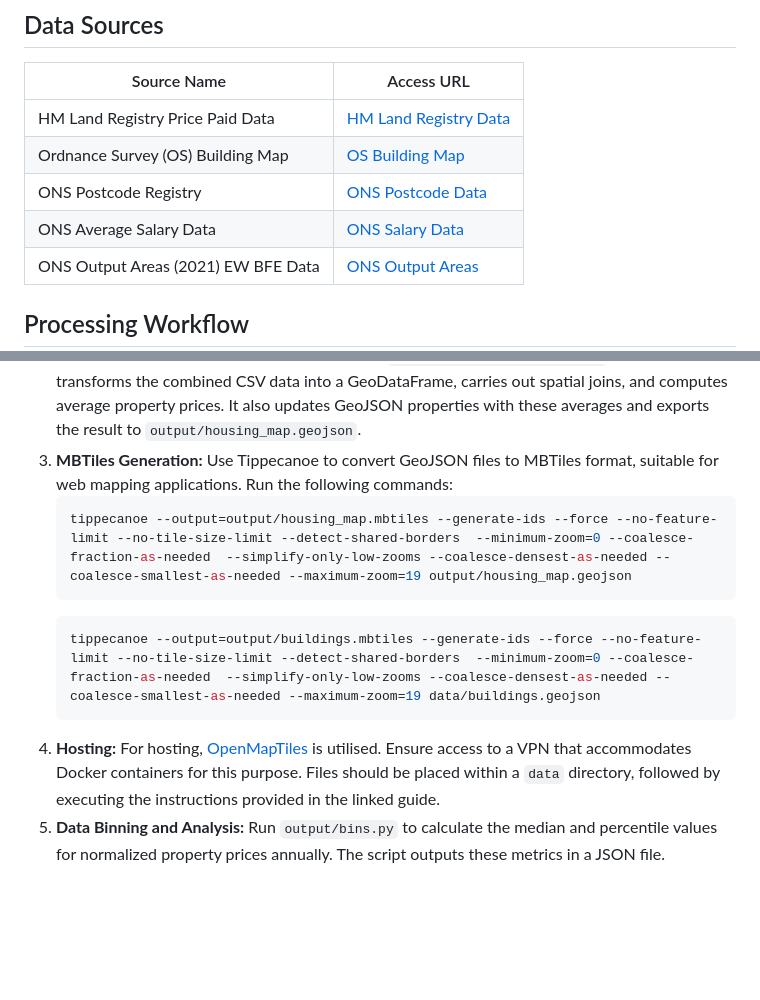
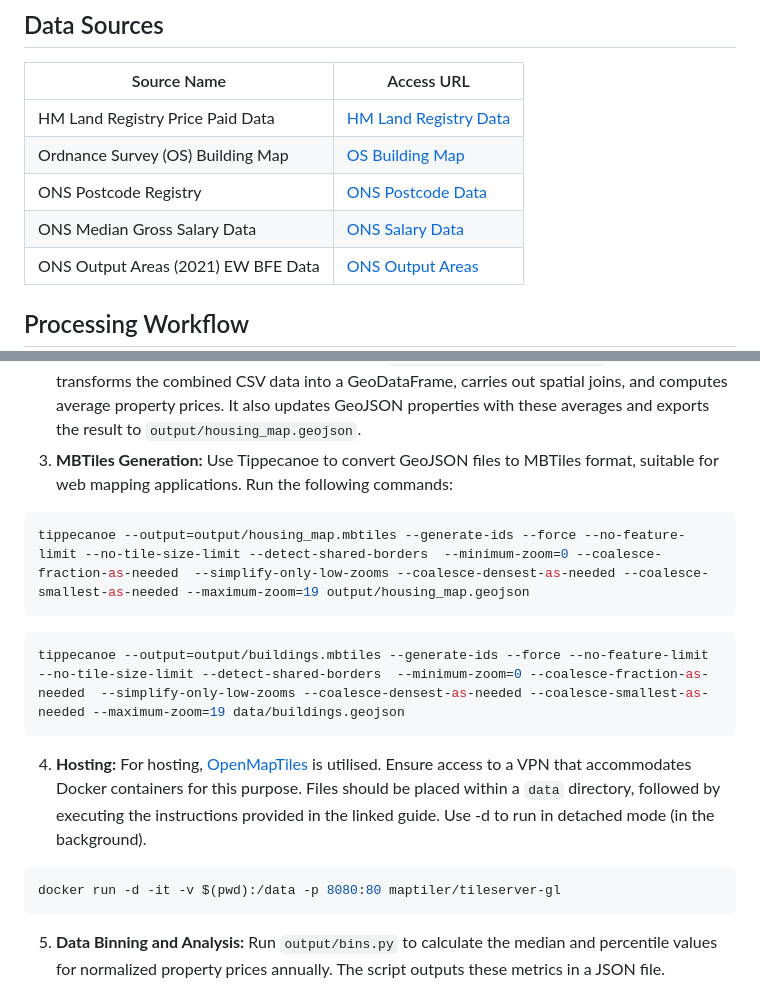
Before and after one commit to JacobWeinbren/Housing-Map-Updated, a Markdown page: README.md, 2 parts joined by grey strips. Rendered like a GitHub page; blank space fills up the shorter version.

Commit message:
Added command to README

````diff
--- a/README.md
+++ b/README.md
@@ -7,7 +7,7 @@
 | HM Land Registry Price Paid Data    | [HM Land Registry Data](https://www.gov.uk/government/statistical-data-sets/price-paid-data-downloads#november-2023-data-current-month)          |
 | Ordnance Survey (OS) Building Map   | [OS Building Map](https://osdatahub.os.uk/downloads/open/OpenMapLocal)                                                                           |
 | ONS Postcode Registry               | [ONS Postcode Data](https://geoportal.statistics.gov.uk/datasets/a2f8c9c5778a452bbf640d98c166657c/about)                                         |
-| ONS Average Salary Data             | [ONS Salary Data](https://www.ons.gov.uk/aboutus/transparencyandgovernance/freedomofinformationfoi/averagesalarydatafromjanuary1970toaugust2022) |
+| ONS Median Gross Salary Data        | [ONS Salary Data](https://www.ons.gov.uk/aboutus/transparencyandgovernance/freedomofinformationfoi/averagesalarydatafromjanuary1970toaugust2022) |
 | ONS Output Areas (2021) EW BFE Data | [ONS Output Areas](https://hub.arcgis.com/datasets/ons::output-areas-2021-ew-bfe/about)                                                          |
 
 ## Processing Workflow
@@ -15,13 +15,21 @@
 1. **Data Merging:** Run `scripts/combine.py` to integrate data from the sources mentioned above. Place all necessary data files in the `data` directory prior to running the script.
 2. **Data Conversion and Spatial Analysis:** Execute `scripts/process_combined.py`. This script transforms the combined CSV data into a GeoDataFrame, carries out spatial joins, and computes average property prices. It also updates GeoJSON properties with these averages and exports the result to `output/housing_map.geojson`.
 3. **MBTiles Generation:** Use Tippecanoe to convert GeoJSON files to MBTiles format, suitable for web mapping applications. Run the following commands:
-    ```bash
-    tippecanoe --output=output/housing_map.mbtiles --generate-ids --force --no-feature-limit --no-tile-size-limit --detect-shared-borders  --minimum-zoom=0 --coalesce-fraction-as-needed  --simplify-only-low-zooms --coalesce-densest-as-needed --coalesce-smallest-as-needed --maximum-zoom=19 output/housing_map.geojson
-    ```
-    ```bash
-    tippecanoe --output=output/buildings.mbtiles --generate-ids --force --no-feature-limit --no-tile-size-limit --detect-shared-borders  --minimum-zoom=0 --coalesce-fraction-as-needed  --simplify-only-low-zooms --coalesce-densest-as-needed --coalesce-smallest-as-needed --maximum-zoom=19 data/buildings.geojson
-    ```
-4. **Hosting:** For hosting, [OpenMapTiles](https://openmaptiles.org/docs/host/tileserver-gl/) is utilised. Ensure access to a VPN that accommodates Docker containers for this purpose. Files should be placed within a `data` directory, followed by executing the instructions provided in the linked guide.
+
+```bash
+tippecanoe --output=output/housing_map.mbtiles --generate-ids --force --no-feature-limit --no-tile-size-limit --detect-shared-borders  --minimum-zoom=0 --coalesce-fraction-as-needed  --simplify-only-low-zooms --coalesce-densest-as-needed --coalesce-smallest-as-needed --maximum-zoom=19 output/housing_map.geojson
+```
+
+```bash
+tippecanoe --output=output/buildings.mbtiles --generate-ids --force --no-feature-limit --no-tile-size-limit --detect-shared-borders  --minimum-zoom=0 --coalesce-fraction-as-needed  --simplify-only-low-zooms --coalesce-densest-as-needed --coalesce-smallest-as-needed --maximum-zoom=19 data/buildings.geojson
+```
+
+4. **Hosting:** For hosting, [OpenMapTiles](https://openmaptiles.org/docs/host/tileserver-gl/) is utilised. Ensure access to a VPN that accommodates Docker containers for this purpose. Files should be placed within a `data` directory, followed by executing the instructions provided in the linked guide. Use -d to run in detached mode (in the background).
+
+```bash
+docker run -d -it -v $(pwd):/data -p 8080:80 maptiler/tileserver-gl
+```
+
 5. **Data Binning and Analysis:** Run `output/bins.py` to calculate the median and percentile values for normalized property prices annually. The script outputs these metrics in a JSON file.
 
 ## Key Assumptions
````
